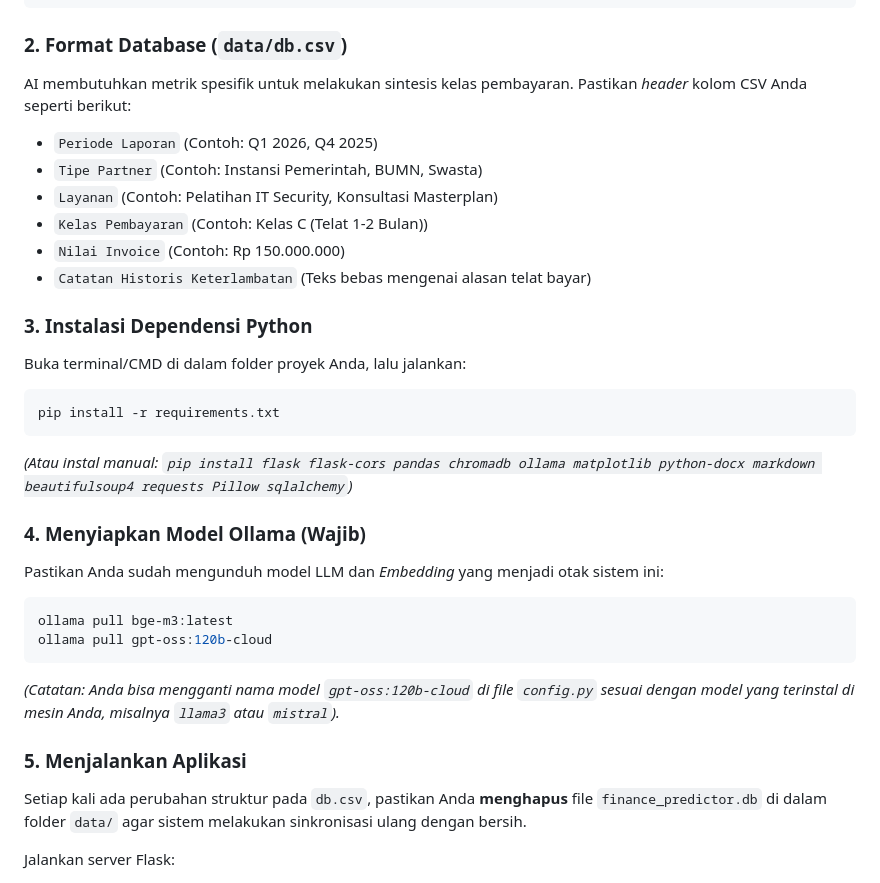
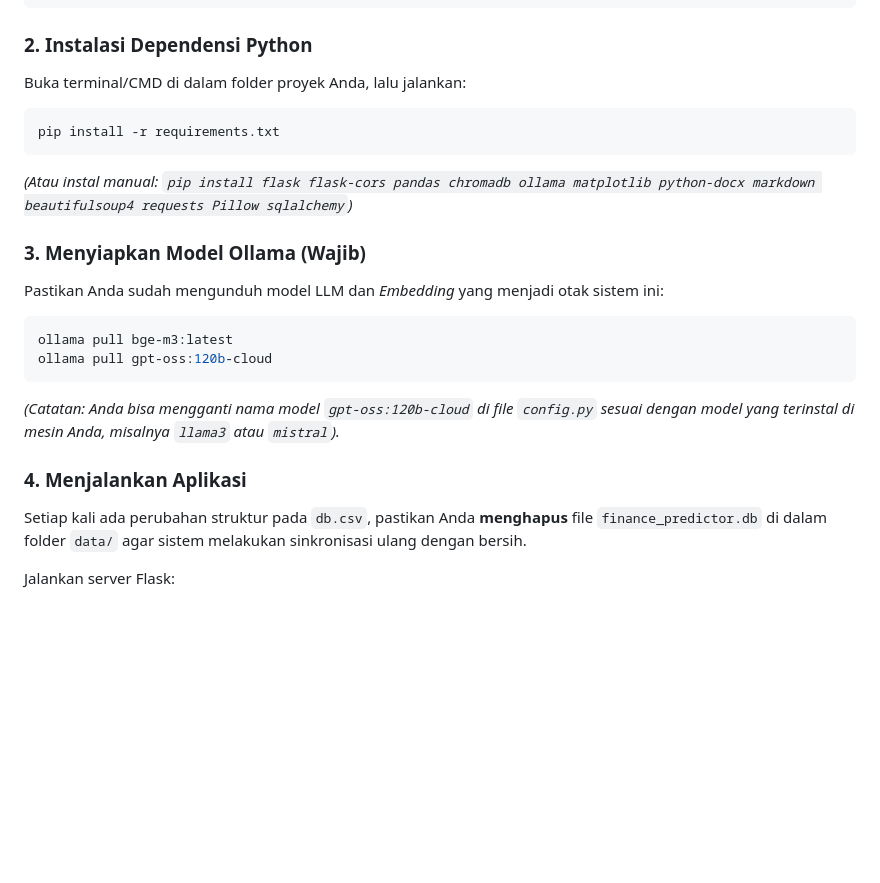
Before and after one commit to avariqfr30/InixindoUC3, a Markdown page: README.md, the part around the change. GitHub-like rendering; blank space fills up the shorter version.

````diff
--- a/README.md
+++ b/README.md
@@ -35,23 +35,14 @@ Pastikan struktur proyek Anda persis seperti ini sebelum dijalankan:
  └── requirements.txt
 ```
 
-### 2. Format Database (`data/db.csv`)
-AI membutuhkan metrik spesifik untuk melakukan sintesis kelas pembayaran. Pastikan *header* kolom CSV Anda seperti berikut:
-* `Periode Laporan` (Contoh: Q1 2026, Q4 2025)
-* `Tipe Partner` (Contoh: Instansi Pemerintah, BUMN, Swasta)
-* `Layanan` (Contoh: Pelatihan IT Security, Konsultasi Masterplan)
-* `Kelas Pembayaran` (Contoh: Kelas C (Telat 1-2 Bulan))
-* `Nilai Invoice` (Contoh: Rp 150.000.000)
-* `Catatan Historis Keterlambatan` (Teks bebas mengenai alasan telat bayar)
-
-### 3. Instalasi Dependensi Python
+### 2. Instalasi Dependensi Python
 Buka terminal/CMD di dalam folder proyek Anda, lalu jalankan:
 ```bash
 pip install -r requirements.txt
 ```
 *(Atau instal manual: `pip install flask flask-cors pandas chromadb ollama matplotlib python-docx markdown beautifulsoup4 requests Pillow sqlalchemy`)*
 
-### 4. Menyiapkan Model Ollama (Wajib)
+### 3. Menyiapkan Model Ollama (Wajib)
 Pastikan Anda sudah mengunduh model LLM dan *Embedding* yang menjadi otak sistem ini:
 ```bash
 ollama pull bge-m3:latest
@@ -59,7 +50,7 @@ ollama pull gpt-oss:120b-cloud
 ```
 *(Catatan: Anda bisa mengganti nama model `gpt-oss:120b-cloud` di file `config.py` sesuai dengan model yang terinstal di mesin Anda, misalnya `llama3` atau `mistral`).*
 
-### 5. Menjalankan Aplikasi
+### 4. Menjalankan Aplikasi
 Setiap kali ada perubahan struktur pada `db.csv`, pastikan Anda **menghapus** file `finance_predictor.db` di dalam folder `data/` agar sistem melakukan sinkronisasi ulang dengan bersih.
 
 Jalankan server Flask:
````
